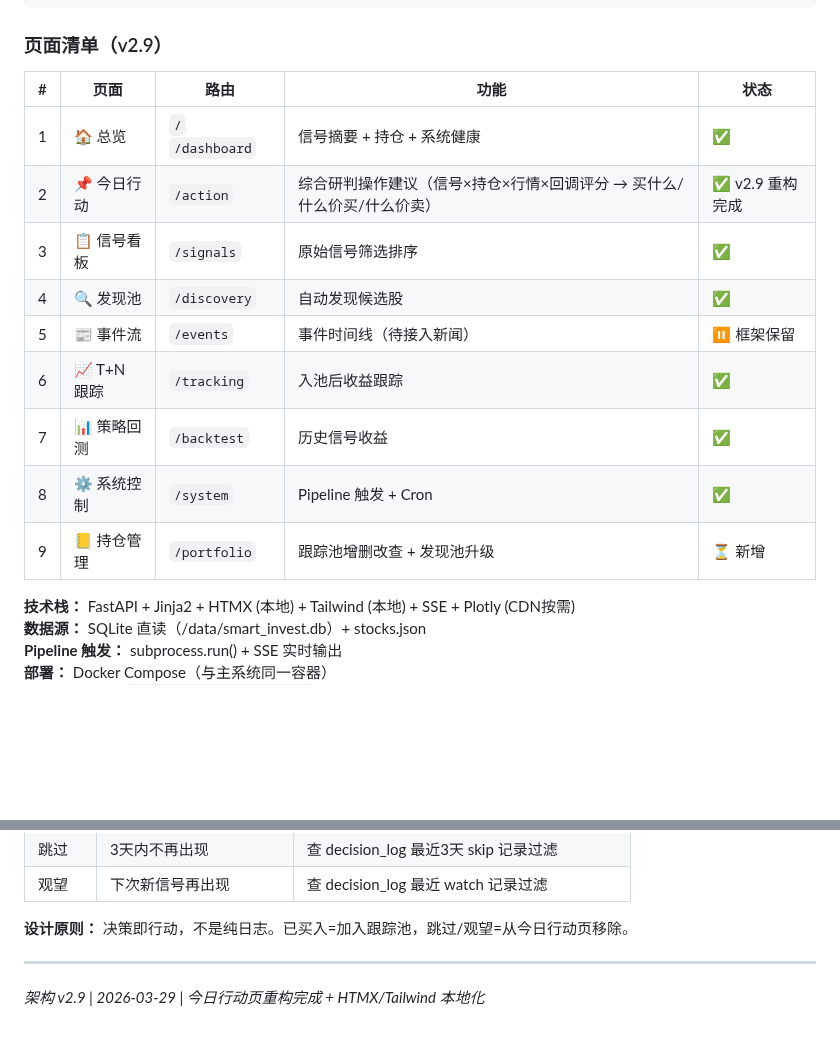
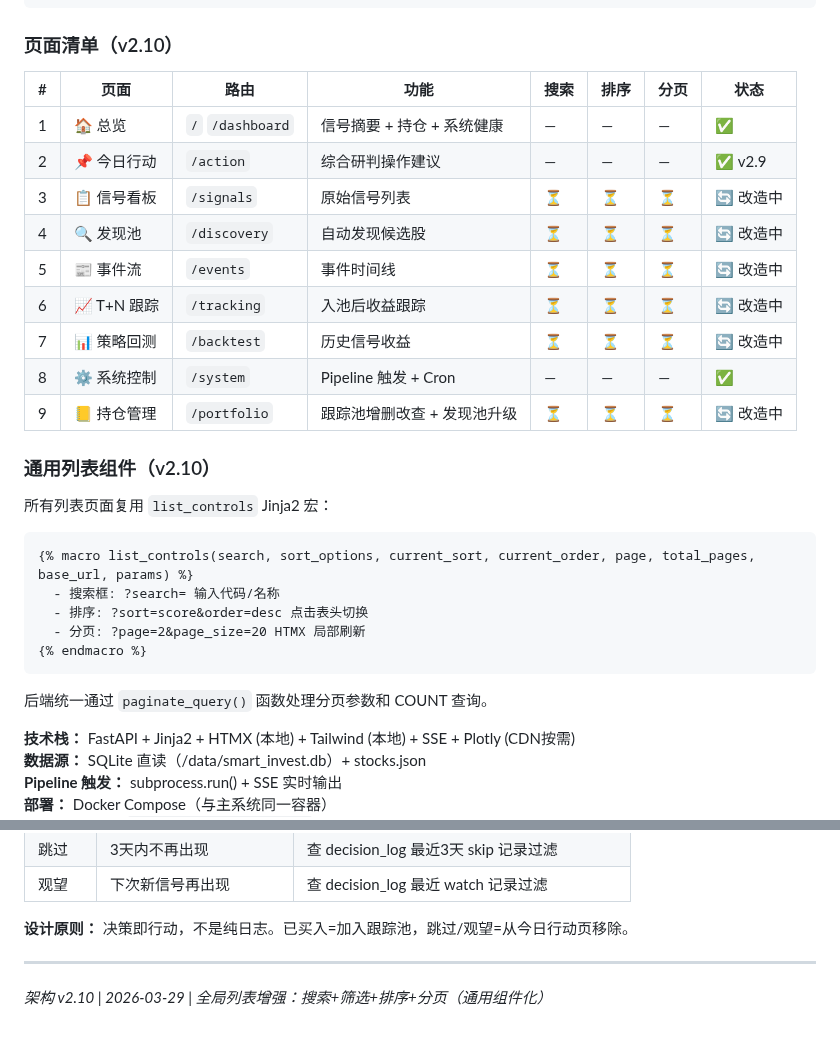
Before and after one commit to tonymd323/smart-invest, a Markdown page: docs/v2/architecture.md, 2 parts joined by grey strips. GitHub-like rendering; blank space fills up the shorter version.

````diff
--- a/docs/v2/architecture.md
+++ b/docs/v2/architecture.md
@@ -138,19 +138,32 @@ _版本：v2.9 | 日期：2026-03-29 | 今日行动页重构完成 + HTMX/Tailwi
               subprocess 调用 Pipeline
 ```
 
-### 页面清单（v2.9）
+### 页面清单（v2.10）
 
-| # | 页面 | 路由 | 功能 | 状态 |
-|---|------|------|------|------|
-| 1 | 🏠 总览 | `/` `/dashboard` | 信号摘要 + 持仓 + 系统健康 | ✅ |
-| 2 | 📌 今日行动 | `/action` | 综合研判操作建议（信号×持仓×行情×回调评分 → 买什么/什么价买/什么价卖）| ✅ v2.9 重构完成 |
-| 3 | 📋 信号看板 | `/signals` | 原始信号筛选排序 | ✅ |
-| 4 | 🔍 发现池 | `/discovery` | 自动发现候选股 | ✅ |
-| 5 | 📰 事件流 | `/events` | 事件时间线（待接入新闻） | ⏸️ 框架保留 |
-| 6 | 📈 T+N 跟踪 | `/tracking` | 入池后收益跟踪 | ✅ |
-| 7 | 📊 策略回测 | `/backtest` | 历史信号收益 | ✅ |
-| 8 | ⚙️ 系统控制 | `/system` | Pipeline 触发 + Cron | ✅ |
-| 9 | 📒 持仓管理 | `/portfolio` | 跟踪池增删改查 + 发现池升级 | ⏳ 新增 |
+| # | 页面 | 路由 | 功能 | 搜索 | 排序 | 分页 | 状态 |
+|---|------|------|------|------|------|------|------|
+| 1 | 🏠 总览 | `/` `/dashboard` | 信号摘要 + 持仓 + 系统健康 | — | — | — | ✅ |
+| 2 | 📌 今日行动 | `/action` | 综合研判操作建议 | — | — | — | ✅ v2.9 |
+| 3 | 📋 信号看板 | `/signals` | 原始信号列表 | ⏳ | ⏳ | ⏳ | 🔄 改造中 |
+| 4 | 🔍 发现池 | `/discovery` | 自动发现候选股 | ⏳ | ⏳ | ⏳ | 🔄 改造中 |
+| 5 | 📰 事件流 | `/events` | 事件时间线 | ⏳ | ⏳ | ⏳ | 🔄 改造中 |
+| 6 | 📈 T+N 跟踪 | `/tracking` | 入池后收益跟踪 | ⏳ | ⏳ | ⏳ | 🔄 改造中 |
+| 7 | 📊 策略回测 | `/backtest` | 历史信号收益 | ⏳ | ⏳ | ⏳ | 🔄 改造中 |
+| 8 | ⚙️ 系统控制 | `/system` | Pipeline 触发 + Cron | — | — | — | ✅ |
+| 9 | 📒 持仓管理 | `/portfolio` | 跟踪池增删改查 + 发现池升级 | ⏳ | ⏳ | ⏳ | 🔄 改造中 |
+
+### 通用列表组件（v2.10）
+
+所有列表页面复用 `list_controls` Jinja2 宏：
+```
+{% macro list_controls(search, sort_options, current_sort, current_order, page, total_pages, base_url, params) %}
+  - 搜索框: ?search= 输入代码/名称
+  - 排序: ?sort=score&order=desc 点击表头切换
+  - 分页: ?page=2&page_size=20 HTMX 局部刷新
+{% endmacro %}
+```
+
+后端统一通过 `paginate_query()` 函数处理分页参数和 COUNT 查询。
 
 **技术栈：** FastAPI + Jinja2 + HTMX (本地) + Tailwind (本地) + SSE + Plotly (CDN按需)
 **数据源：** SQLite 直读（/data/smart_invest.db）+ stocks.json
@@ -224,4 +237,4 @@ get_today_actions() = f(信号 × 持仓 × 行情 × 回调评分 × 发现池)
 
 ---
 
-_架构 v2.9 | 2026-03-29 | 今日行动页重构完成 + HTMX/Tailwind 本地化_
+_架构 v2.10 | 2026-03-29 | 全局列表增强：搜索+筛选+排序+分页（通用组件化）_
````
Also changed, not shown: docs/v2/PRD.md (+42 -0 lines), docs/v2/progress.md (+15 -1 lines).
